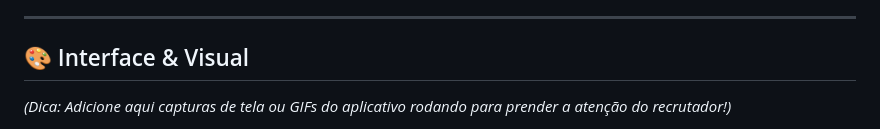
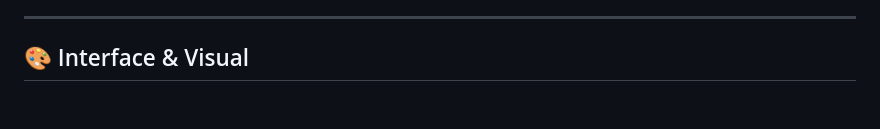
Before and after one commit to serrabruna/sinais-de-inclusao, a Markdown page: README.md, the part around one of its changes. Rendered like a GitHub page; blank space fills up the shorter version.

```diff
--- a/README.md
+++ b/README.md
@@ -30,6 +30,4 @@ O aplicativo foi idealizado para promover a acessibilidade e a inclusão digital
 
 ## 🎨 Interface & Visual
 
-*(Dica: Adicione aqui capturas de tela ou GIFs do aplicativo rodando para prender a atenção do recrutador!)*
-
 <p align="center">
```
Also changed, not shown: other parts of README.md (+3 -2 lines).
